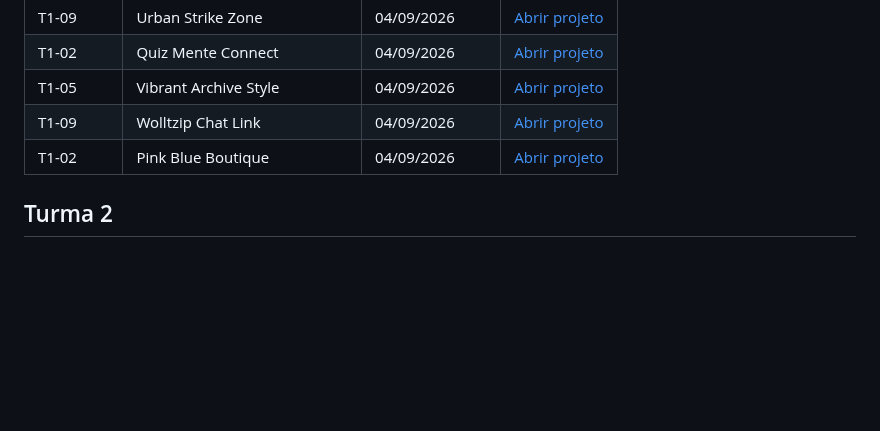
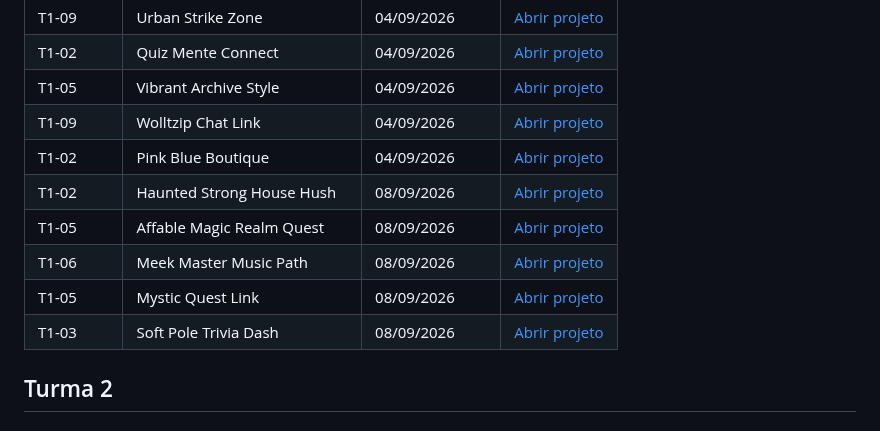
Before and after one commit to sayjinblackbelt/26_Design_Grafico, a Markdown page: docs/PORTFOLIO.md, the part around the change. GitHub-like rendering; blank space fills up the shorter version.

Commit message:
Adicionar novos projetos Base44 da Turma 1

```diff
--- a/docs/PORTFOLIO.md
+++ b/docs/PORTFOLIO.md
@@ -39,6 +39,11 @@ Os educandos são identificados exclusivamente por códigos anônimos. Os links
 | T1-05 | Vibrant Archive Style | 04/09/2026 | [Abrir projeto](https://vibrant-archive-style.base44.app) |
 | T1-09 | Wolltzip Chat Link | 04/09/2026 | [Abrir projeto](https://wolltzip-chat-link.base44.app) |
 | T1-02 | Pink Blue Boutique | 04/09/2026 | [Abrir projeto](https://pink-blue-boutique.base44.app) |
+| T1-02 | Haunted Strong House Hush | 08/09/2026 | [Abrir projeto](https://haunted-strong-house-hush.base44.app) |
+| T1-05 | Affable Magic Realm Quest | 08/09/2026 | [Abrir projeto](https://affable-magic-realm-quest.base44.app) |
+| T1-06 | Meek Master Music Path | 08/09/2026 | [Abrir projeto](https://meek-master-music-path.base44.app) |
+| T1-05 | Mystic Quest Link | 08/09/2026 | [Abrir projeto](https://mystic-quest-link.base44.app) |
+| T1-03 | Soft Pole Trivia Dash | 08/09/2026 | [Abrir projeto](https://soft-pole-trivia-dash.base44.app) |
 
 ## Turma 2
 
```
